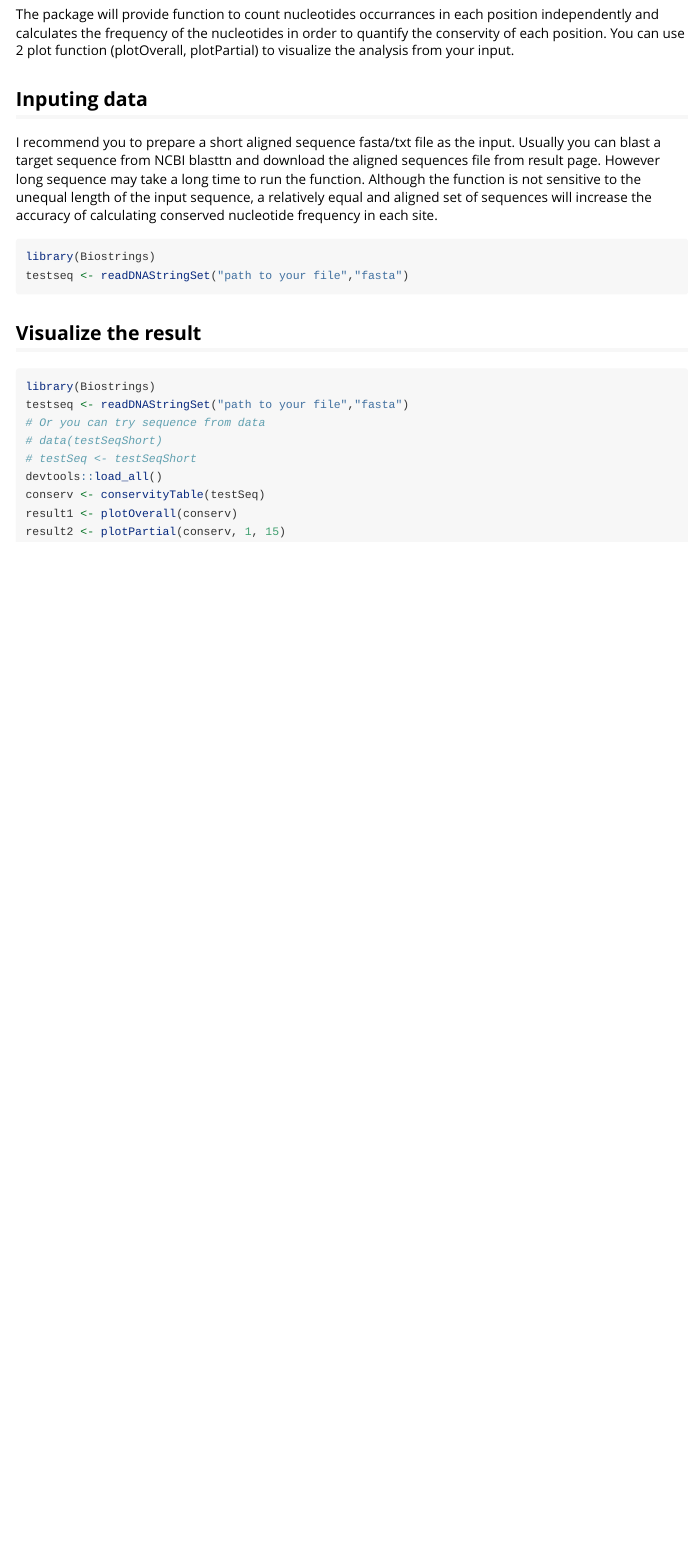
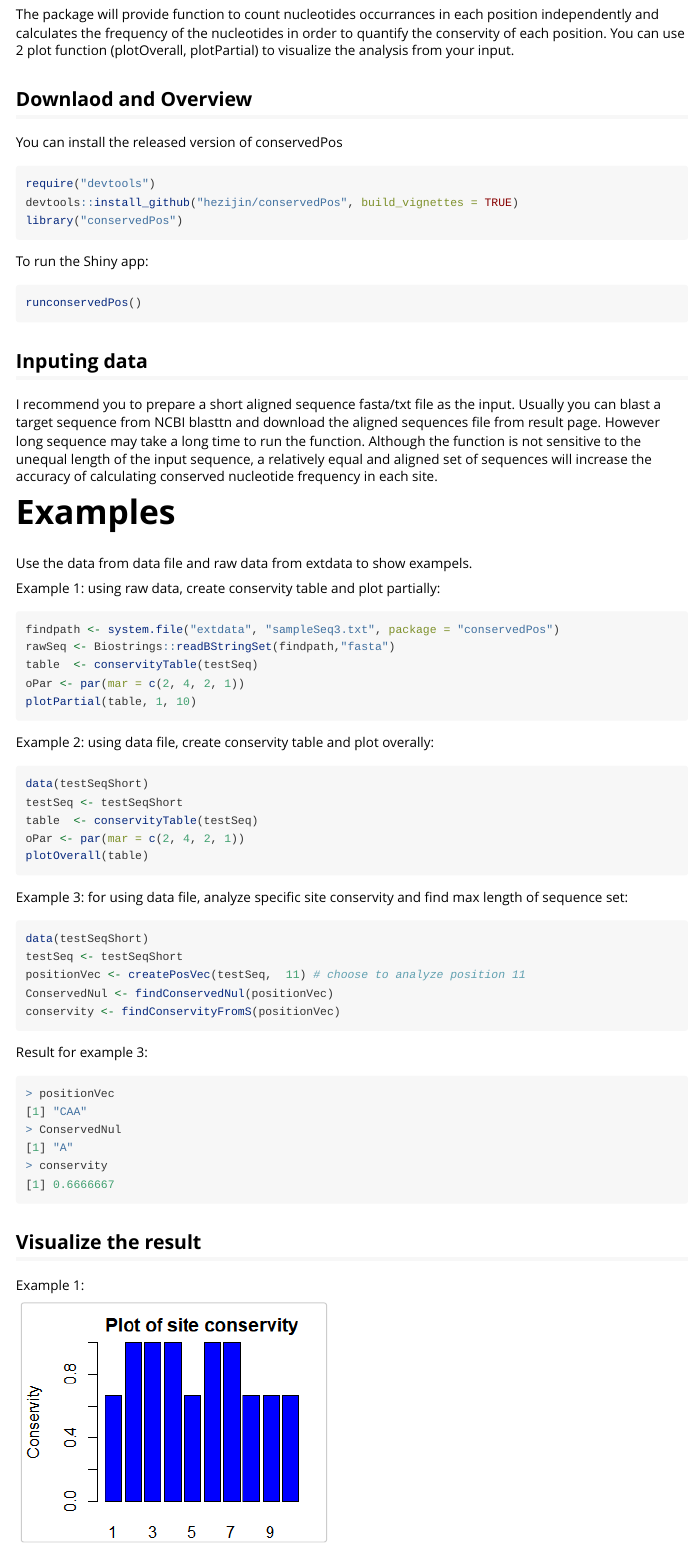
Before and after one commit to hezijin/conservedPos, an R Markdown document (vignettes/Introduction_conservedPos.Rmd): the page in a window 1100 px wide, from 130 px down. Rendered offline with R 4.5, knitr and Pandoc, with nearby package versions.

Commit message:
Add examples, session info and plot result for vignettes.

````diff
--- a/vignettes/Introduction_conservedPos.Rmd
+++ b/vignettes/Introduction_conservedPos.Rmd
@@ -10,24 +10,79 @@ vignette: >
 ## Introduction
 The package will provide function to count nucleotides occurrances in each position independently and calculates the frequency of the nucleotides in order to quantify the conservity of each position. You can use 2 plot function (plotOverall, plotPartial) to visualize the analysis from your input.
 
+## Downlaod and Overview
+You can install the released version of conservedPos
+
+``` r
+require("devtools")
+devtools::install_github("hezijin/conservedPos", build_vignettes = TRUE)
+library("conservedPos")
+
+```
+
+To run the Shiny app:
+
+``` r
+runconservedPos()
+```
+
+
 ## Inputing data
 I recommend you to prepare a short aligned sequence fasta/txt file as the input. Usually you can blast a target sequence from NCBI blasttn and download the aligned sequences file from result page. However long sequence may take a long time to run the function.
 Although the function is not sensitive to the unequal length of the input sequence, a relatively equal and aligned set of sequences will increase the accuracy of calculating conserved nucleotide frequency in each site.
+
+# Examples
+Use the data from data file and raw data from extdata to show exampels.
+
+Example 1: using raw data, create conservity table and plot partially:
+
 ```r
-library(Biostrings)
-testseq <- readDNAStringSet("path to your file","fasta")
+findpath <- system.file("extdata", "sampleSeq3.txt", package = "conservedPos")
+rawSeq <- Biostrings::readBStringSet(findpath,"fasta")
+table  <- conservityTable(testSeq)
+oPar <- par(mar = c(2, 4, 2, 1))
+plotPartial(table, 1, 10)
+```
+Example 2: using data file, create conservity table and plot overally:
+
+```r
+data(testSeqShort)
+testSeq <- testSeqShort
+table  <- conservityTable(testSeq)
+oPar <- par(mar = c(2, 4, 2, 1))
+plotOverall(table)
+```
+
+Example 3: for using data file, analyze specific site conservity and find max length of sequence set:
+
+```r
+data(testSeqShort)
+testSeq <- testSeqShort
+positionVec <- createPosVec(testSeq,  11) # choose to analyze position 11
+ConservedNul <- findConservedNul(positionVec)
+conservity <- findConservityFromS(positionVec)
 
 ```
 
+Result for example 3:
+```r
+> positionVec
+[1] "CAA"
+> ConservedNul
+[1] "A"
+> conservity
+[1] 0.6666667
+```
+
 ## Visualize the result
-```r
-library(Biostrings)
-testseq <- readDNAStringSet("path to your file","fasta")
-# Or you can try sequence from data
-# data(testSeqShort)
-# testSeq <- testSeqShort
-devtools::load_all()
-conserv <- conservityTable(testSeq)
-result1 <- plotOverall(conserv)
-result2 <- plotPartial(conserv, 1, 15)
 
+Example 1:
+
+![](exp1.png)
+
+Example 2:
+
+![](exp2.png)
+
+
+## Package References
@@ -34 +93,3 @@ result2 <- plotPartial(conserv, 1, 15)
+```{r}
+sessionInfo()
 ```
````
Also changed, not shown: inst/extdata/exp1.png (added), inst/extdata/exp2.png (added), vignettes/exp1.png (added), vignettes/exp2.png (added), vignettes/Introduction_conservedPos.Rmd (4 more changed lines), 2 other files.
